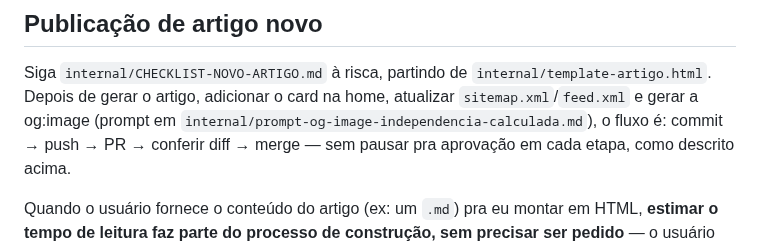
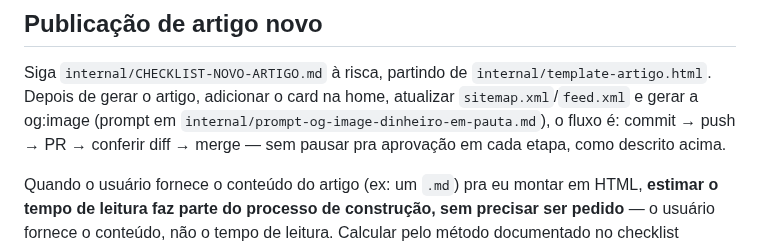
Before and after one commit to dinheiroempauta/dinheiro-em-pauta, a Markdown page: CLAUDE.md, the part around the change. GitHub-like rendering.

```diff
--- a/CLAUDE.md
+++ b/CLAUDE.md
@@ -124,7 +124,7 @@ credibilidade do artigo do que a ausência de referência.
 Siga `internal/CHECKLIST-NOVO-ARTIGO.md` à risca, partindo de
 `internal/template-artigo.html`. Depois de gerar o artigo, adicionar o
 card na home, atualizar `sitemap.xml`/`feed.xml` e gerar a og:image
-(prompt em `internal/prompt-og-image-independencia-calculada.md`), o
+(prompt em `internal/prompt-og-image-dinheiro-em-pauta.md`), o
 fluxo é: commit → push → PR → conferir diff → merge — sem pausar pra
 aprovação em cada etapa, como descrito acima.
 
```
Also changed, not shown: README.md (+6 -6 lines), internal/CHECKLIST-NOVO-ARTIGO.md (+2 -2 lines).
